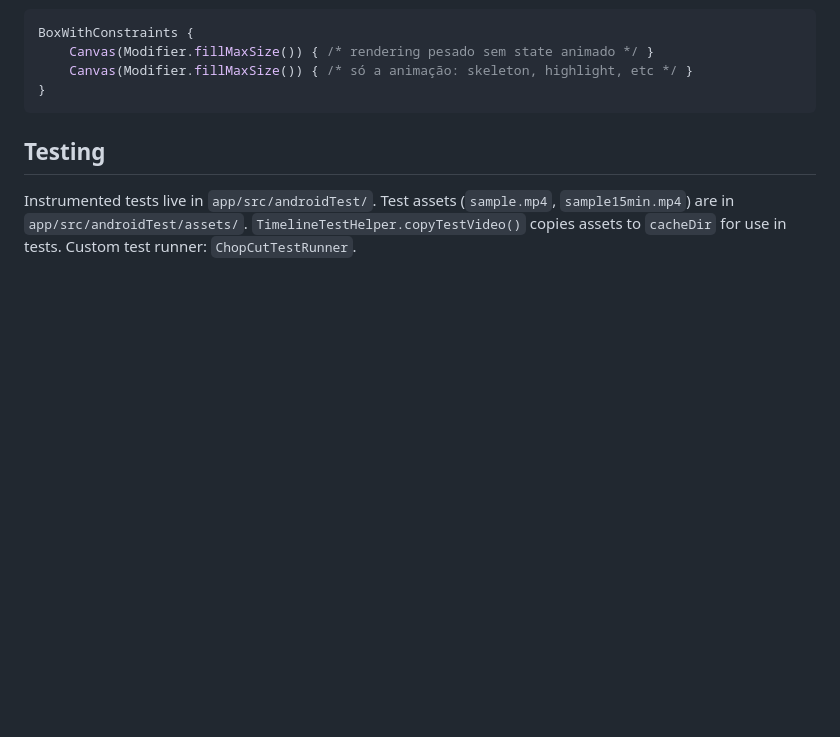
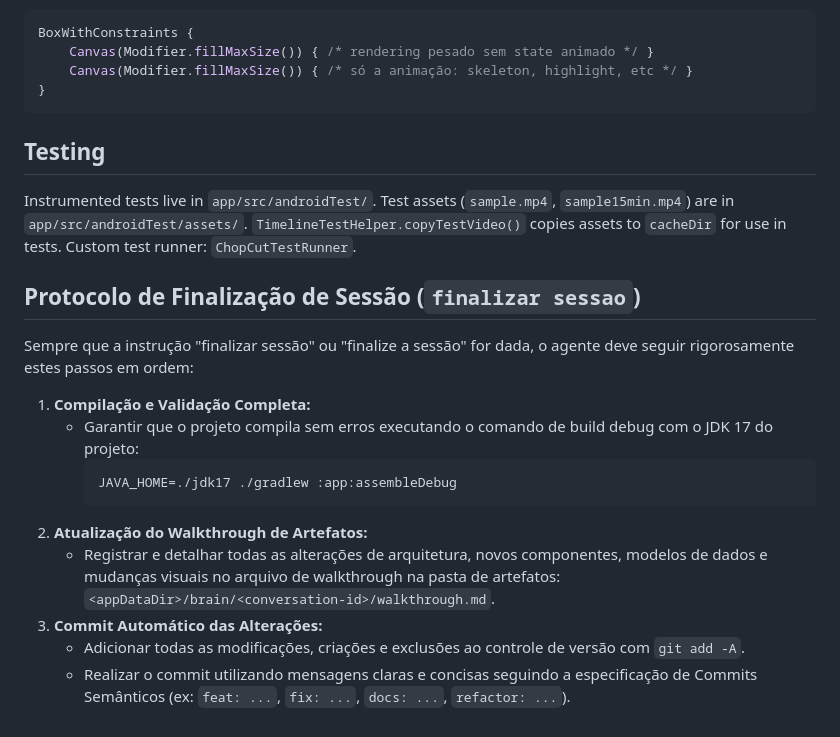
Before and after one commit to dglds/ChopCut, a Markdown page: CLAUDE.md, the part around the change. GitHub-like rendering; blank space fills up the shorter version.

Commit message:
docs: add standard session finalization guidelines to CLAUDE.md

````diff
--- a/CLAUDE.md
+++ b/CLAUDE.md
@@ -149,3 +149,17 @@ BoxWithConstraints {
 ## Testing
 
 Instrumented tests live in `app/src/androidTest/`. Test assets (`sample.mp4`, `sample15min.mp4`) are in `app/src/androidTest/assets/`. `TimelineTestHelper.copyTestVideo()` copies assets to `cacheDir` for use in tests. Custom test runner: `ChopCutTestRunner`.
+
+## Protocolo de Finalização de Sessão (`finalizar sessao`)
+
+Sempre que a instrução "finalizar sessão" ou "finalize a sessão" for dada, o agente deve seguir rigorosamente estes passos em ordem:
+1. **Compilação e Validação Completa:**
+   - Garantir que o projeto compila sem erros executando o comando de build debug com o JDK 17 do projeto:
+     ```bash
+     JAVA_HOME=./jdk17 ./gradlew :app:assembleDebug
+     ```
+2. **Atualização do Walkthrough de Artefatos:**
+   - Registrar e detalhar todas as alterações de arquitetura, novos componentes, modelos de dados e mudanças visuais no arquivo de walkthrough na pasta de artefatos: `<appDataDir>/brain/<conversation-id>/walkthrough.md`.
+3. **Commit Automático das Alterações:**
+   - Adicionar todas as modificações, criações e exclusões ao controle de versão com `git add -A`.
+   - Realizar o commit utilizando mensagens claras e concisas seguindo a especificação de Commits Semânticos (ex: `feat: ...`, `fix: ...`, `docs: ...`, `refactor: ...`).
````
